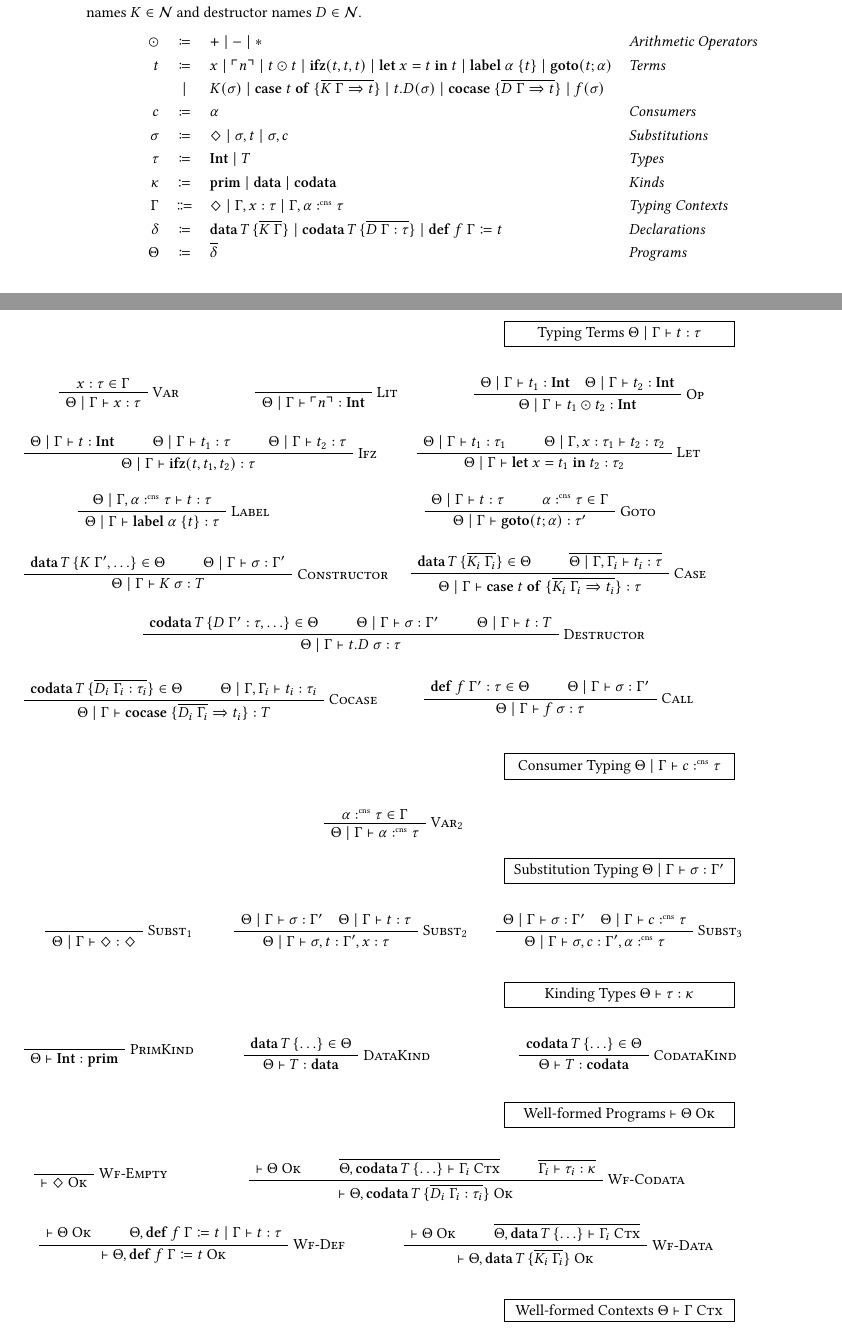
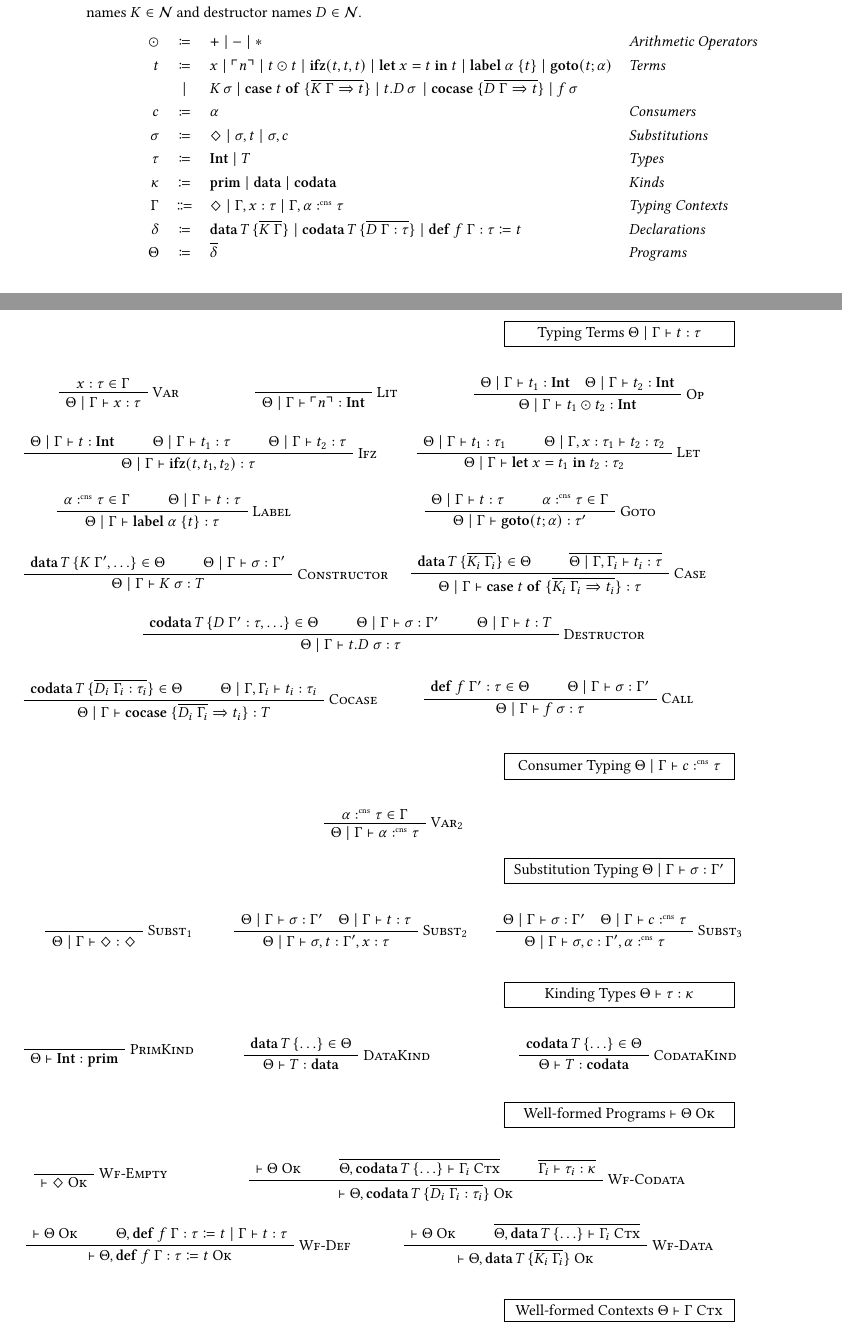
Before and after one commit to SequentCalculus/sequent-calculus-compiler, a LaTeX paper (doc/paper.tex, which reads doc/sections/fun.tex): two parts of pages 2 and 3 of 14, joined at a grey line, cut so that both start at the same text. Compiled offline with XeLaTeX.

Commit message:
Fix bugs in formalization of Fun

```diff
--- a/doc/sections/fun.tex
+++ b/doc/sections/fun.tex
@@ -11,13 +11,13 @@ The syntax of the entire language \surfacelang\ is given in \cref{def:fun:syntax
     \begin{array}{r c l l}
       \odot  & \coloneqq & + \mid - \mid * & \emph{Arithmetic Operators} \\
       t & \coloneqq & x \mid \lit{n} \mid t \odot t \mid \ifz{t}{t}{t} \mid \letin{x}{t}{t} \mid \lab{\alpha}{t} \mid \goto{t}{\alpha}  & \emph{Terms}\\
-      & \mid & K(\sigma) \mid \caseof{t}{\overline{K\ \Gamma \Rightarrow t}} \mid t.D(\sigma) \mid \cocase{\overline{D\ \Gamma \Rightarrow t}} \mid f(\sigma)& \\
+      & \mid & K\,\sigma \mid \caseof{t}{\overline{K\ \Gamma \Rightarrow t}} \mid t.D \,\sigma\, \mid \cocase{\overline{D\ \Gamma \Rightarrow t}} \mid f\,\sigma & \\
       c & \coloneqq & \alpha & \emph{Consumers}\\
       \sigma & \coloneqq & \nil \mid \sigma,t \mid \sigma, c & \emph{Substitutions}\\
       \tau & \coloneqq & \tyint \mid T & \emph{Types} \\
       \kappa & \coloneq & \mathbf{prim}\mid\mathbf{data} \mid \mathbf{codata} & \emph{Kinds} \\
       \Gamma & \Coloneqq & \nil \mid \Gamma, x : \tau \mid \Gamma, \alpha \cnt \tau & \emph{Typing Contexts} \\
-      \delta & \coloneqq & \data{T}{\overline{K\ \Gamma}}  \mid \codata{T}{\overline{D\ \Gamma : \tau}} \mid \defi{f\ \Gamma}{t} & \emph{Declarations}\\
+      \delta & \coloneqq & \data{T}{\overline{K\ \Gamma}}  \mid \codata{T}{\overline{D\ \Gamma : \tau}} \mid \defi{f\ \Gamma : \tau}{t} & \emph{Declarations}\\
       \Theta & \coloneqq & \overline{\delta} & \emph{Programs}\\
     \end{array}
   \]
@@ -97,9 +97,10 @@ Thus, the following is a valid program in \surfacelang{}.
 
   \begin{minipage}{0.4\textwidth}
     \begin{prooftree}
-      \AxiomC{$\Theta\mid\Gamma, \alpha \cnt \tau \vdash t : \tau$}
+      \AxiomC{$\alpha \cnt \tau \in \Gamma$}
+      \AxiomC{$\Theta\mid\Gamma \vdash t : \tau$}
       \RightLabel{\textsc{Label}}
-      \UnaryInfC{$\Theta\mid\Gamma \vdash \lab{\alpha}{t} : \tau$}
+      \BinaryInfC{$\Theta\mid\Gamma \vdash \lab{\alpha}{t} : \tau$}
     \end{prooftree}
   \end{minipage}
   \hfill
@@ -261,9 +262,9 @@ Thus, the following is a valid program in \surfacelang{}.
   \begin{minipage}{0.45\textwidth}
     \begin{prooftree}
       \AxiomC{$\vdash \wellformed{\Theta}$}
-      \AxiomC{$\Theta, \defi{f\ \Gamma}{t} \mid\Gamma \vdash t:\tau$}
+      \AxiomC{$\Theta, \defi{f\ \Gamma : \tau}{t} \mid\Gamma \vdash t:\tau$}
       \RightLabel{\textsc{Wf-Def}}
-      \BinaryInfC{$\vdash \wellformed{\Theta,\defi{f\ \Gamma}{t}}$}
+      \BinaryInfC{$\vdash \wellformed{\Theta,\defi{f\ \Gamma : \tau}{t}}$}
     \end{prooftree}
   \end{minipage}
   \hfill
```
